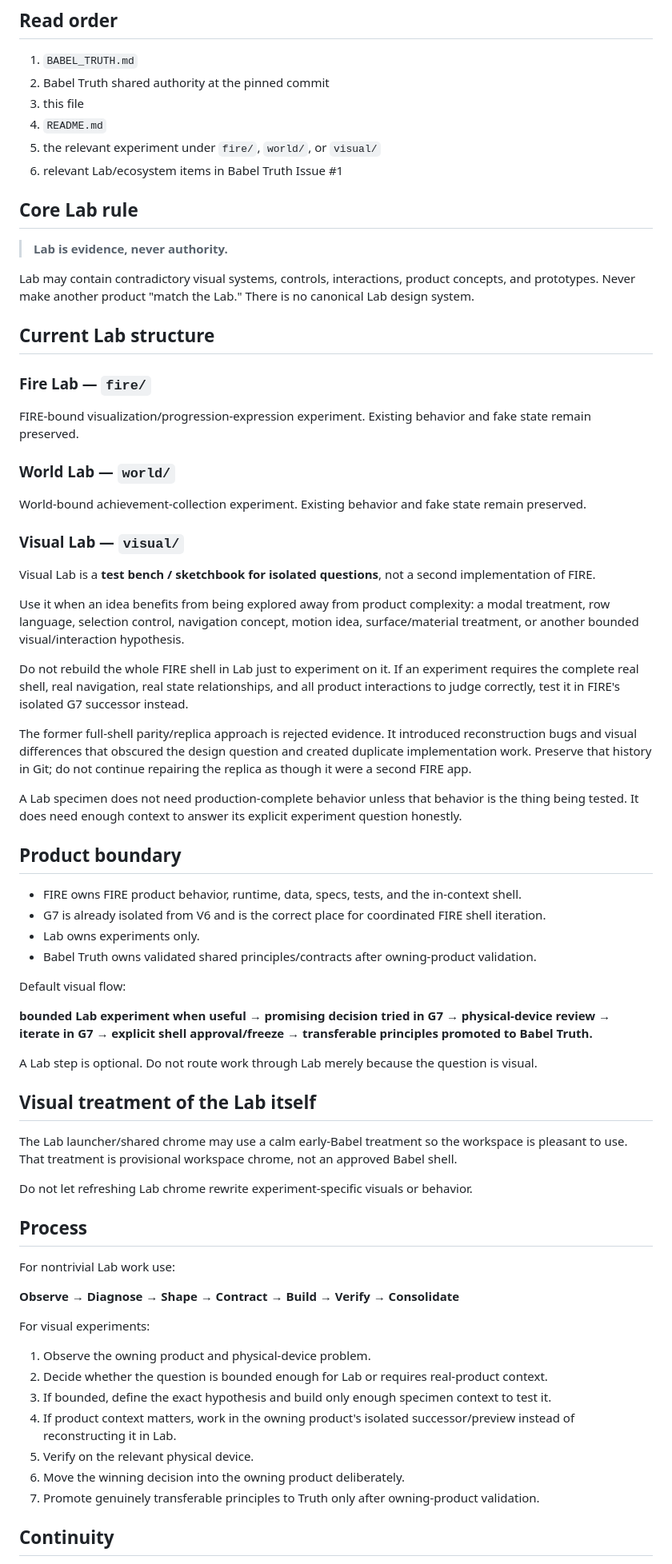
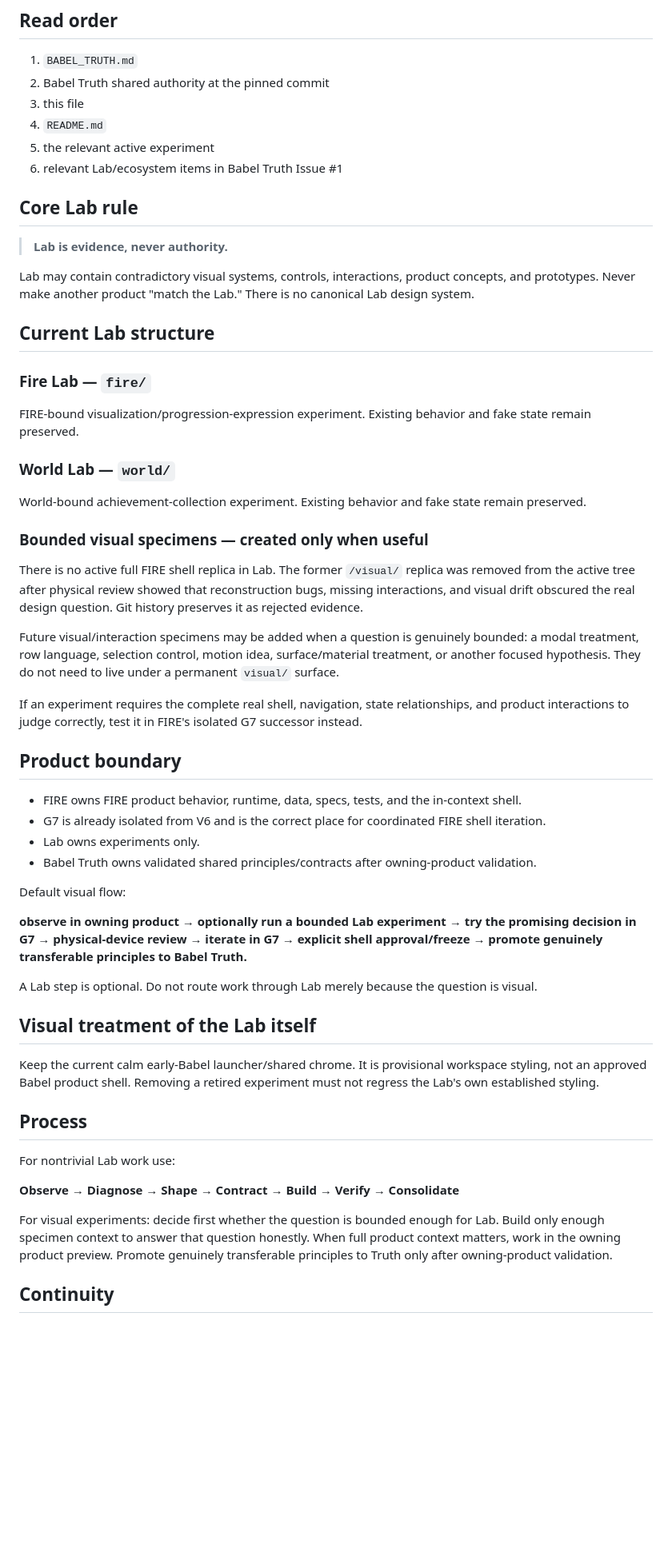
Before and after one commit to BabeDrums/babel-lab, a Markdown page: START_HERE.md, the part around one of its changes. Shown at 80% size. GitHub-like rendering; blank space fills up the shorter version.

Commit message:
Align Lab handoff after replica removal

```diff
--- a/START_HERE.md
+++ b/START_HERE.md
@@ -10,7 +10,7 @@ Babel Lab is the experimental sandbox/incubator for Babel ecosystem concepts. It
 2. Babel Truth shared authority at the pinned commit
 3. this file
 4. `README.md`
-5. the relevant experiment under `fire/`, `world/`, or `visual/`
+5. the relevant active experiment
 6. relevant Lab/ecosystem items in Babel Truth Issue #1
 
 ## Core Lab rule
@@ -22,24 +22,18 @@ Lab may contain contradictory visual systems, controls, interactions, product co
 ## Current Lab structure
 
 ### Fire Lab — `fire/`
-
 FIRE-bound visualization/progression-expression experiment. Existing behavior and fake state remain preserved.
 
 ### World Lab — `world/`
-
 World-bound achievement-collection experiment. Existing behavior and fake state remain preserved.
 
-### Visual Lab — `visual/`
+### Bounded visual specimens — created only when useful
 
-Visual Lab is a **test bench / sketchbook for isolated questions**, not a second implementation of FIRE.
+There is no active full FIRE shell replica in Lab. The former `/visual/` replica was removed from the active tree after physical review showed that reconstruction bugs, missing interactions, and visual drift obscured the real design question. Git history preserves it as rejected evidence.
 
-Use it when an idea benefits from being explored away from product complexity: a modal treatment, row language, selection control, navigation concept, motion idea, surface/material treatment, or another bounded visual/interaction hypothesis.
+Future visual/interaction specimens may be added when a question is genuinely bounded: a modal treatment, row language, selection control, motion idea, surface/material treatment, or another focused hypothesis. They do not need to live under a permanent `visual/` surface.
 
-Do not rebuild the whole FIRE shell in Lab just to experiment on it. If an experiment requires the complete real shell, real navigation, real state relationships, and all product interactions to judge correctly, test it in FIRE's isolated G7 successor instead.
-
-The former full-shell parity/replica approach is rejected evidence. It introduced reconstruction bugs and visual differences that obscured the design question and created duplicate implementation work. Preserve that history in Git; do not continue repairing the replica as though it were a second FIRE app.
-
-A Lab specimen does not need production-complete behavior unless that behavior is the thing being tested. It does need enough context to answer its explicit experiment question honestly.
+If an experiment requires the complete real shell, navigation, state relationships, and product interactions to judge correctly, test it in FIRE's isolated G7 successor instead.
 
 ## Product boundary
 
@@ -50,15 +44,13 @@ A Lab specimen does not need production-complete behavior unless that behavior i
 
 Default visual flow:
 
-**bounded Lab experiment when useful → promising decision tried in G7 → physical-device review → iterate in G7 → explicit shell approval/freeze → transferable principles promoted to Babel Truth.**
+**observe in owning product → optionally run a bounded Lab experiment → try the promising decision in G7 → physical-device review → iterate in G7 → explicit shell approval/freeze → promote genuinely transferable principles to Babel Truth.**
 
 A Lab step is optional. Do not route work through Lab merely because the question is visual.
 
 ## Visual treatment of the Lab itself
 
-The Lab launcher/shared chrome may use a calm early-Babel treatment so the workspace is pleasant to use. That treatment is provisional workspace chrome, not an approved Babel shell.
-
-Do not let refreshing Lab chrome rewrite experiment-specific visuals or behavior.
+Keep the current calm early-Babel launcher/shared chrome. It is provisional workspace styling, not an approved Babel product shell. Removing a retired experiment must not regress the Lab's own established styling.
 
 ## Process
 
@@ -66,15 +58,7 @@ For nontrivial Lab work use:
 
 **Observe → Diagnose → Shape → Contract → Build → Verify → Consolidate**
 
-For visual experiments:
-
-1. Observe the owning product and physical-device problem.
-2. Decide whether the question is bounded enough for Lab or requires real-product context.
-3. If bounded, define the exact hypothesis and build only enough specimen context to test it.
-4. If product context matters, work in the owning product's isolated successor/preview instead of reconstructing it in Lab.
-5. Verify on the relevant physical device.
-6. Move the winning decision into the owning product deliberately.
-7. Promote genuinely transferable principles to Truth only after owning-product validation.
+For visual experiments: decide first whether the question is bounded enough for Lab. Build only enough specimen context to answer that question honestly. When full product context matters, work in the owning product preview. Promote genuinely transferable principles to Truth only after owning-product validation.
 
 ## Continuity
 
```
Also changed, not shown: other parts of START_HERE.md (+2 -4 lines).
